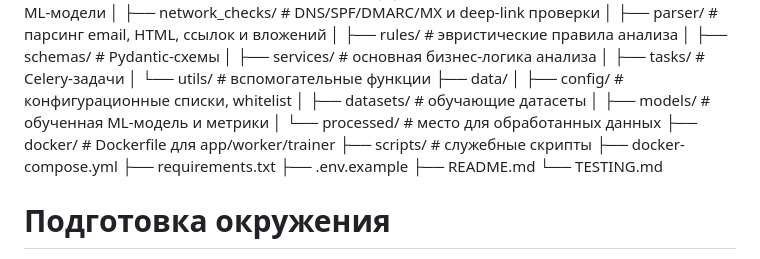
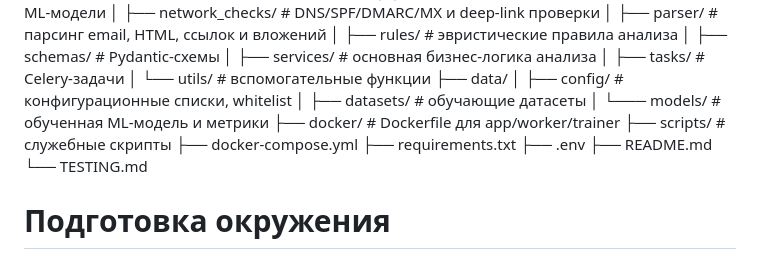
Before and after one commit to artemkhandygo-ai/Anti-Phishing, a Markdown page: README.md, the part around the change. Drawn GitHub-style.

```diff
--- a/README.md
+++ b/README.md
@@ -55,13 +55,12 @@ Anti-Phishing/
 ├── data/
 │   ├── config/              # конфигурационные списки, whitelist
 │   ├── datasets/            # обучающие датасеты
-│   ├── models/              # обученная ML-модель и метрики
-│   └── processed/           # место для обработанных данных
+│   └─── models/              # обученная ML-модель и метрики
 ├── docker/                  # Dockerfile для app/worker/trainer
 ├── scripts/                 # служебные скрипты
 ├── docker-compose.yml
 ├── requirements.txt
-├── .env.example
+├── .env
 ├── README.md
 └── TESTING.md
 
```
